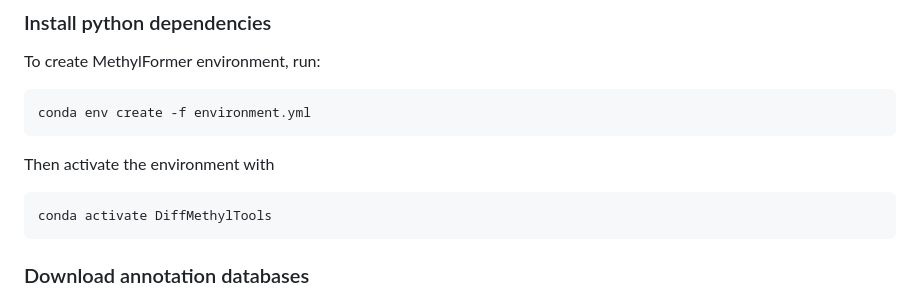
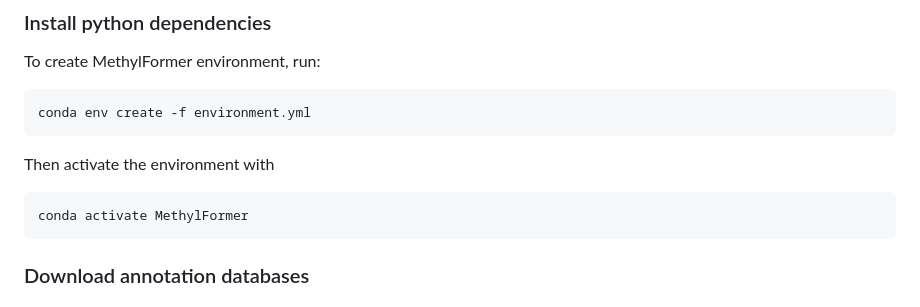
Before and after one commit to qgenlab/MethylFormer, a Markdown page: README.md, the part around the change. Drawn GitHub-style.

````diff
--- a/README.md
+++ b/README.md
@@ -14,7 +14,7 @@ conda env create -f environment.yml
 ```
 Then activate the environment with
 ```
-conda activate DiffMethylTools
+conda activate MethylFormer
 ```
 
 ### Download annotation databases
````
